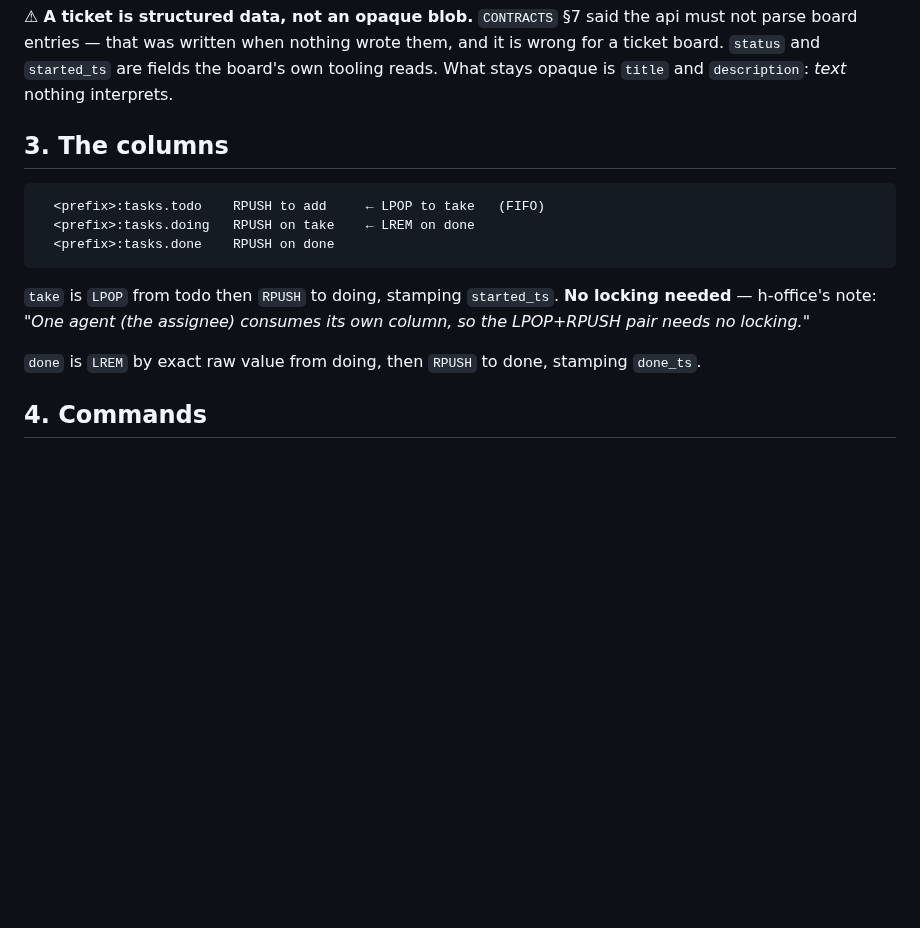
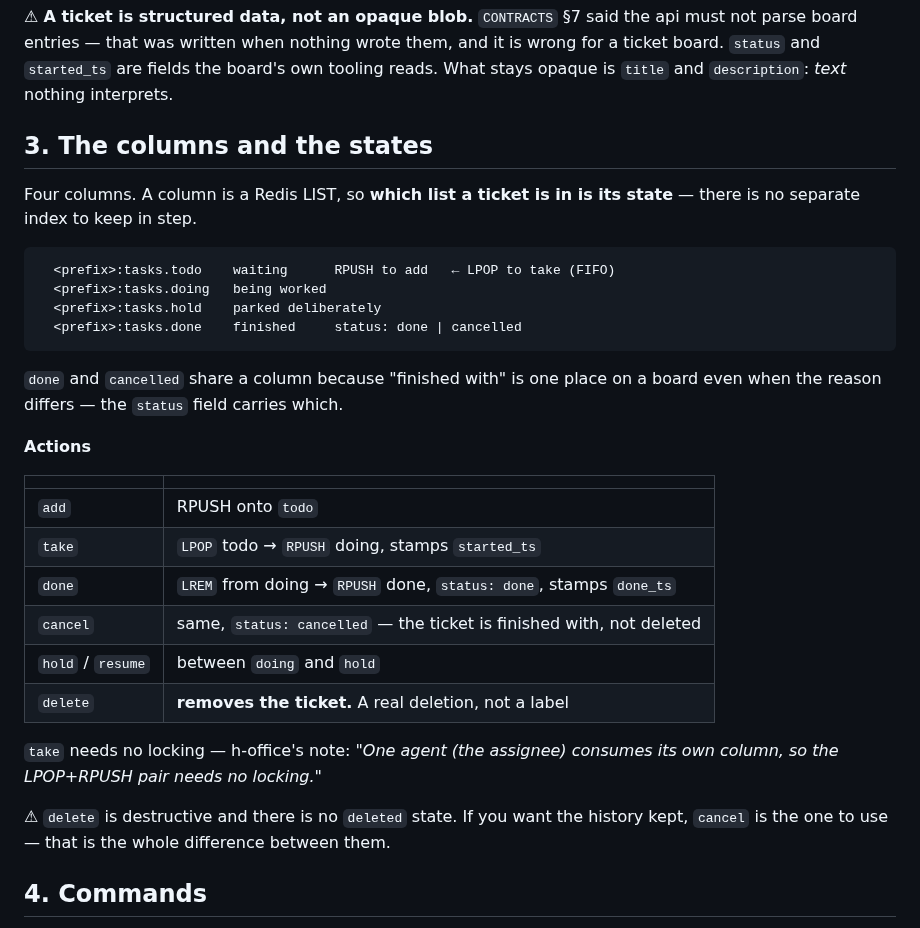
Before and after one commit to h-network/h-flock, a Markdown page: docs/PLAN-boards.md, the part around the change. GitHub-like rendering; blank space fills up the shorter version.

Commit message:
docs: four columns, and cancelled as the second terminal state
Which list a ticket is in is its state. done and cancelled share a column because
finished-with is one place on a board; status carries the reason. delete removes
the ticket — there is no deleted state, and that is the difference from cancel.

````diff
--- a/docs/PLAN-boards.md
+++ b/docs/PLAN-boards.md
@@ -57,20 +57,38 @@ it is wrong for a ticket board. `status` and `started_ts` are fields the board's
 own tooling reads. What stays opaque is `title` and `description`: *text*
 nothing interprets.
 
-## 3. The columns
+## 3. The columns and the states
+
+Four columns. A column is a Redis LIST, so **which list a ticket is in is its
+state** — there is no separate index to keep in step.
 
 ```
-  <prefix>:tasks.todo    RPUSH to add     ← LPOP to take   (FIFO)
-  <prefix>:tasks.doing   RPUSH on take    ← LREM on done
-  <prefix>:tasks.done    RPUSH on done
+  <prefix>:tasks.todo    waiting      RPUSH to add   ← LPOP to take (FIFO)
+  <prefix>:tasks.doing   being worked
+  <prefix>:tasks.hold    parked deliberately
+  <prefix>:tasks.done    finished     status: done | cancelled
 ```
 
-`take` is `LPOP` from todo then `RPUSH` to doing, stamping `started_ts`. **No
-locking needed** — h-office's note: *"One agent (the assignee) consumes its own
-column, so the LPOP+RPUSH pair needs no locking."*
+`done` and `cancelled` share a column because "finished with" is one place on a
+board even when the reason differs — the `status` field carries which.
 
-`done` is `LREM` by exact raw value from doing, then `RPUSH` to done, stamping
-`done_ts`.
+**Actions**
+
+| | |
+|---|---|
+| `add` | RPUSH onto `todo` |
+| `take` | `LPOP` todo → `RPUSH` doing, stamps `started_ts` |
+| `done` | `LREM` from doing → `RPUSH` done, `status: done`, stamps `done_ts` |
+| `cancel` | same, `status: cancelled` — the ticket is finished with, not deleted |
+| `hold` / `resume` | between `doing` and `hold` |
+| `delete` | **removes the ticket.** A real deletion, not a label |
+
+`take` needs no locking — h-office's note: *"One agent (the assignee) consumes
+its own column, so the LPOP+RPUSH pair needs no locking."*
+
+⚠ `delete` is destructive and there is no `deleted` state. If you want the
+history kept, `cancel` is the one to use — that is the whole difference between
+them.
 
 ## 4. Commands
 
````
